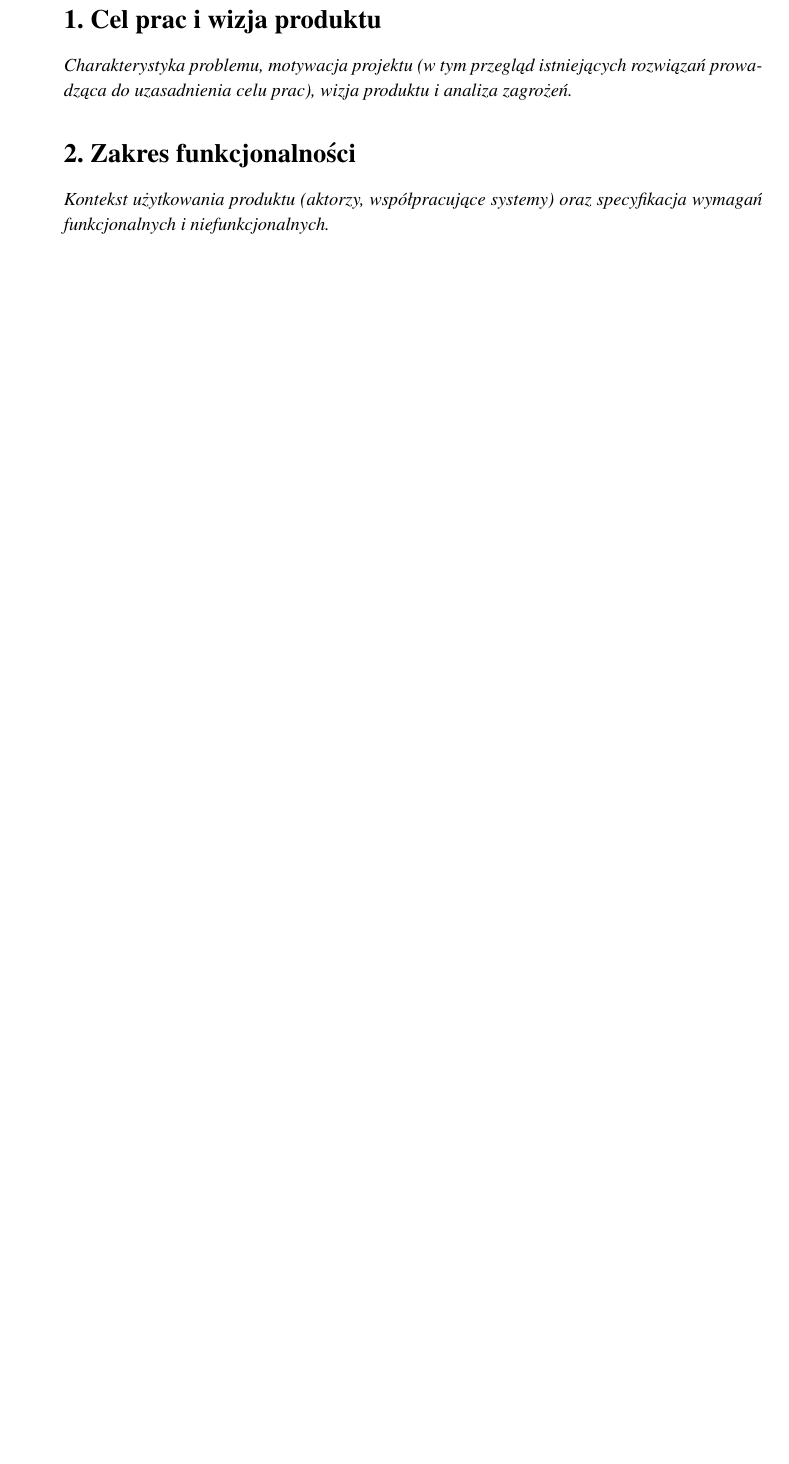
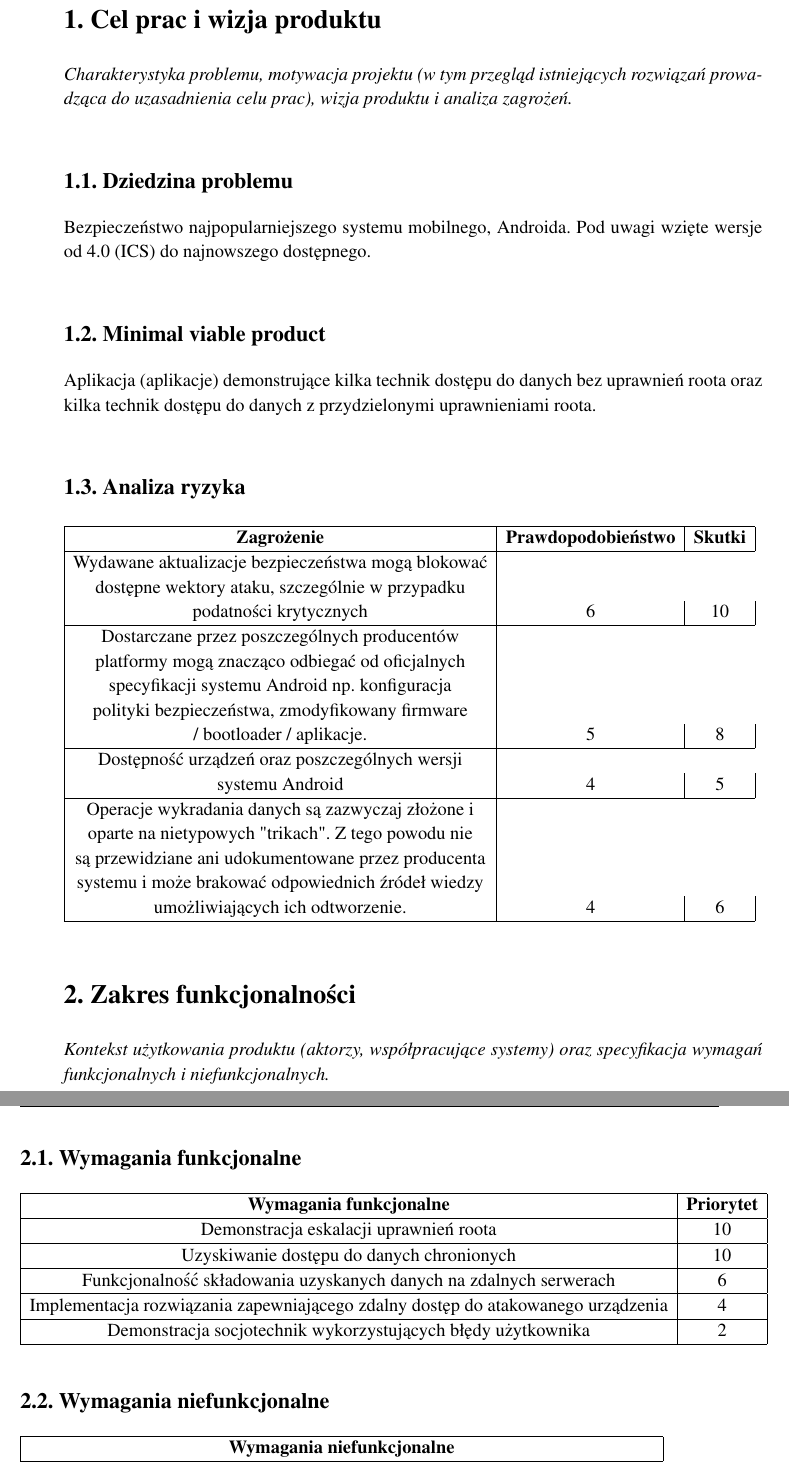
Before and after one commit to kowalikg/sarna, a LaTeX thesis (doc/praca-inzynierska.tex): part of page 3 of 3 before the commit and two parts of pages 3 and 4 of 5 after it, the two joined at a grey line, cut so that both start at the same text, the shorter picture padded with empty space. Compiled offline with pdfLaTeX; the source files are stored in an older character set and shown here as Unicode.

Commit message:
Insert text from the first presentation

```diff
--- a/doc/praca-inzynierska.tex
+++ b/doc/praca-inzynierska.tex
@@ -25,10 +25,61 @@
 \section{\SectionTitleProjectVision}
 \label{sec:cel-wizja}
 \emph{Charakterystyka problemu, motywacja projektu (w tym przegląd
-  istniejących rozwiązań prowadząca do uzasadnienia celu prac),
-  wizja produktu i analiza zagrożeń.}  % niniejsza linijka to tylko komentarz, który należy usunąć
+	istniejących rozwiązań prowadząca do uzasadnienia celu prac),
+	wizja produktu i analiza zagrożeń.}  % niniejsza linijka to tylko komentarz, który należy usunąć
+\subsection{Dziedzina problemu}
+Bezpieczeństwo najpopularniejszego systemu mobilnego, Androida.
+Pod uwagi wzięte wersje od 4.0 (ICS) do najnowszego dostępnego.
+\subsection{Minimal viable product}
+Aplikacja (aplikacje) demonstrujące kilka technik dostępu do danych bez uprawnień roota oraz kilka technik dostępu do danych z przydzielonymi uprawnieniami roota.
+\subsection{Analiza ryzyka}
+\begin{tabular}{|c|c|c|}
+	\hline
+	\textbf{Zagrożenie} & \textbf{Prawdopodobieństwo} & \textbf{Skutki} \\
+	\hline
+	Wydawane aktualizacje bezpieczeństwa mogą blokować\\
+	dostępne wektory ataku, szczególnie w przypadku\\
+	podatności krytycznych & 6 & 10 \\
+	\hline
+	Dostarczane przez poszczególnych producentów\\
+	platformy mogą znacząco	odbiegać od oficjalnych\\
+	specyfikacji systemu Android np. konfiguracja\\
+	polityki bezpieczeństwa, zmodyfikowany firmware\\
+	/ bootloader / aplikacje. & 5 & 8 \\
+	\hline
+	Dostępność urządzeń oraz poszczególnych wersji\\
+	systemu Android & 4 & 5 \\
+	\hline
+	Operacje wykradania danych są zazwyczaj złożone i\\
+	oparte na nietypowych "trikach". Z tego powodu nie\\
+	są przewidziane ani udokumentowane przez producenta\\
+	systemu i może brakować odpowiednich źródeł wiedzy\\
+	umożliwiających ich odtworzenie. & 4 & 6 \\
+	\hline
+\end{tabular}
 
 \section{\SectionTitleScope}
 \label{sec:zakres-funkcjonalnosci}
 \emph{Kontekst użytkowania produktu (aktorzy, współpracujące systemy)
   oraz specyfikacja wymagań funkcjonalnych i niefunkcjonalnych.}  % niniejsza linijka to tylko komentarz, który należy usunąć
+\subsection{Wymagania funkcjonalne}
+\begin{tabular}{|c|c|}
+	\hline
+	\textbf{Wymagania funkcjonalne} & \textbf{Priorytet} \\
+	\hline
+	Demonstracja eskalacji uprawnień roota & 10 \\
+	\hline
+	Uzyskiwanie dostępu do danych chronionych &	10 \\
+	\hline
+	Funkcjonalność składowania uzyskanych danych na zdalnych serwerach & 6 \\
+	\hline
+	Implementacja rozwiązania zapewniającego zdalny dostęp do atakowanego urządzenia & 4 \\
+	\hline
+	Demonstracja socjotechnik wykorzystujących błędy użytkownika & 2 \\
+	\hline
+\end{tabular}
+\subsection{Wymagania niefunkcjonalne}
+\begin{tabular}{|c|}
+	\hline
+	\textbf{Wymagania niefunkcjonalne} \\
+	\hline
```
Also changed, not shown: doc/praca-inzynierska.tex (11 more changed lines).
